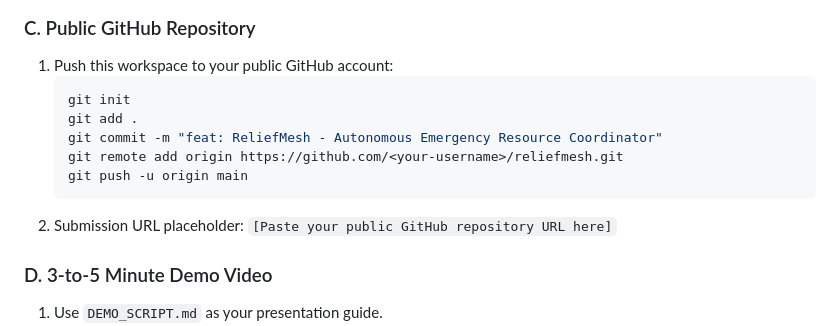
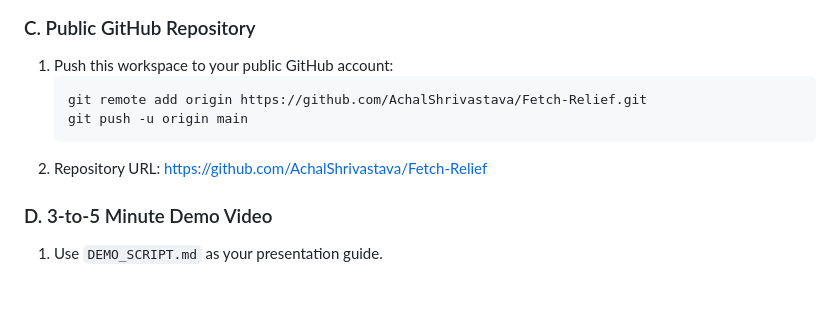
Before and after one commit to AchalShrivastava/Fetch-Relief, a Markdown page: SUBMISSION_CHECKLIST.md, the part around the change. Rendered like a GitHub page; blank space fills up the shorter version.

````diff
--- a/SUBMISSION_CHECKLIST.md
+++ b/SUBMISSION_CHECKLIST.md
@@ -51,13 +51,10 @@ To finalize your submission form on the hackathon portal, complete these 3 user-
 ### C. Public GitHub Repository
 1. Push this workspace to your public GitHub account:
    ```powershell
-   git init
-   git add .
-   git commit -m "feat: ReliefMesh - Autonomous Emergency Resource Coordinator"
-   git remote add origin https://github.com/<your-username>/reliefmesh.git
+   git remote add origin https://github.com/AchalShrivastava/Fetch-Relief.git
    git push -u origin main
    ```
-2. Submission URL placeholder: `[Paste your public GitHub repository URL here]`
+2. Repository URL: [https://github.com/AchalShrivastava/Fetch-Relief](https://github.com/AchalShrivastava/Fetch-Relief)
 
 ### D. 3-to-5 Minute Demo Video
 1. Use `DEMO_SCRIPT.md` as your presentation guide.
````
Also changed, not shown: README.md (+3 -3 lines).
